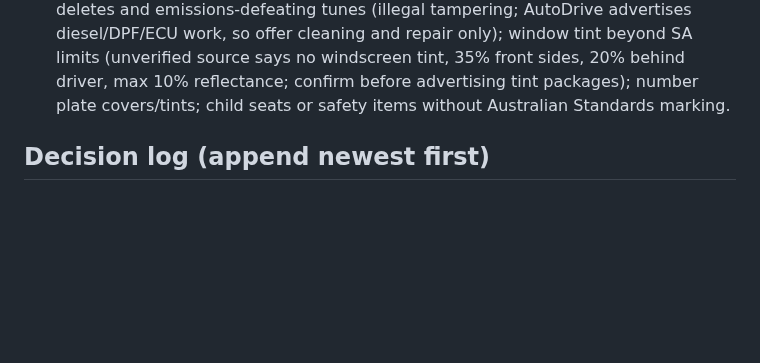
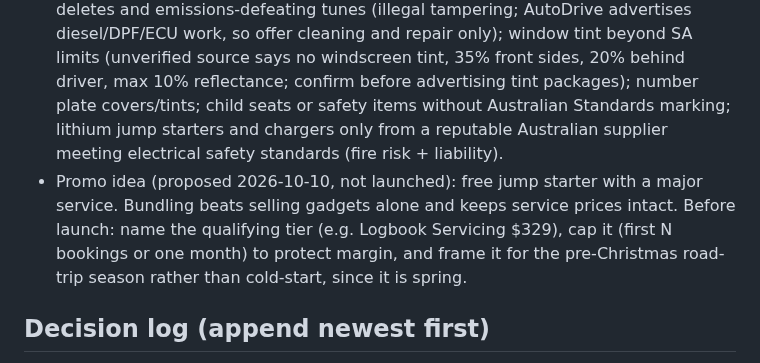
Before and after one commit to StalinS007/autodrive-salisbury-plain, a Markdown page: STRATEGY_CONTEXT.md, the part around the change. Rendered like a GitHub page; blank space fills up the shorter version.

Commit message:
Strategy: add lithium safety note and jump-starter bundle promo idea
Co-Authored-By: Claude Opus 5.5 <noreply@anthropic.com>
Claude-Session: https://claude.ai/code/session_01M8x1YSTrrFPMtbZtQZvTBX

```diff
--- a/STRATEGY_CONTEXT.md
+++ b/STRATEGY_CONTEXT.md
@@ -205,7 +205,13 @@ they recruit discount-shoppers and undercut a 5.0-star shop competing on trust.
   so offer cleaning and repair only); window tint beyond SA limits (unverified source says
   no windscreen tint, 35% front sides, 20% behind driver, max 10% reflectance; confirm
   before advertising tint packages); number plate covers/tints; child seats or safety items
-  without Australian Standards marking.
+  without Australian Standards marking; lithium jump starters and chargers only from a
+  reputable Australian supplier meeting electrical safety standards (fire risk + liability).
+- Promo idea (proposed 2026-10-10, not launched): free jump starter with a major service.
+  Bundling beats selling gadgets alone and keeps service prices intact. Before launch:
+  name the qualifying tier (e.g. Logbook Servicing $329), cap it (first N bookings or one
+  month) to protect margin, and frame it for the pre-Christmas road-trip season rather
+  than cold-start, since it is spring.
 
 ## Decision log (append newest first)
 - 2026-08-23 — Bio CTA set to "Prices and booking"; quote-close playbook agreed; language
```
